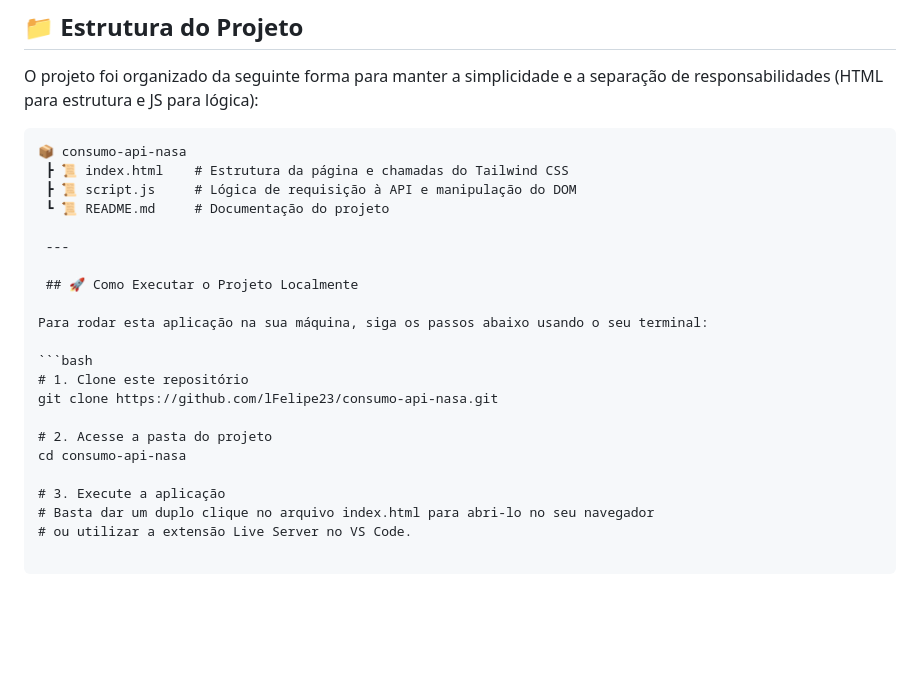
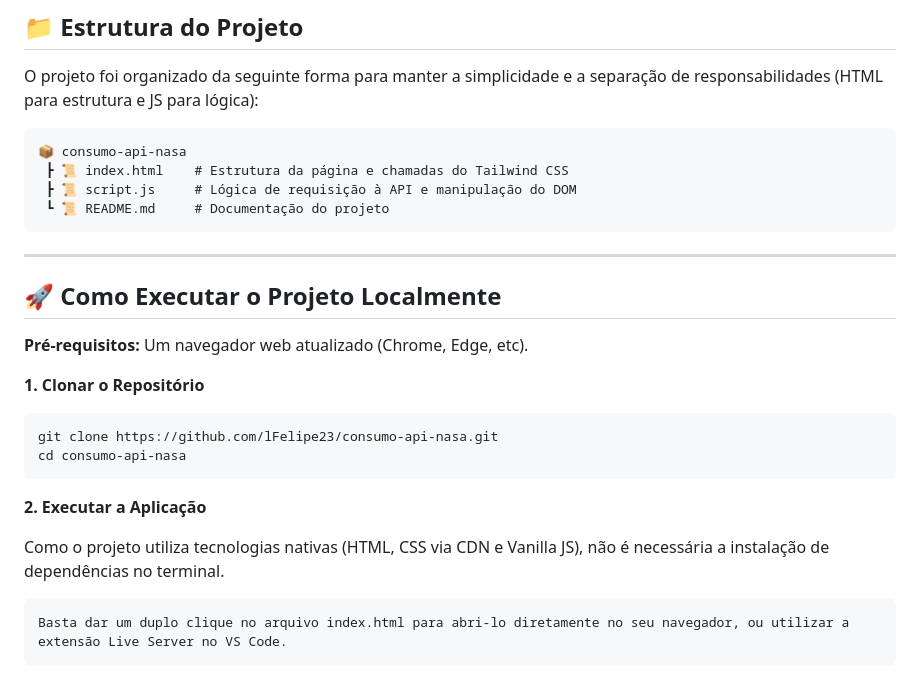
Before and after one commit to lFelipe23/consumo-api-nasa, a Markdown page: README.md, the part around the change. Drawn GitHub-style; blank space fills up the shorter version.

Commit message:
docs: corrige fechamento das caixas de codigo no readme

````diff
--- a/README.md
+++ b/README.md
@@ -57,20 +57,25 @@ O projeto foi organizado da seguinte forma para manter a simplicidade e a separa
  ┣ 📜 index.html    # Estrutura da página e chamadas do Tailwind CSS
  ┣ 📜 script.js     # Lógica de requisição à API e manipulação do DOM
  ┗ 📜 README.md     # Documentação do projeto
+```
 
- ---
+---
 
- ## 🚀 Como Executar o Projeto Localmente
+## 🚀 Como Executar o Projeto Localmente
 
-Para rodar esta aplicação na sua máquina, siga os passos abaixo usando o seu terminal:
+**Pré-requisitos:** Um navegador web atualizado (Chrome, Edge, etc).
+
+**1. Clonar o Repositório**
 
 ```bash
-# 1. Clone este repositório
 git clone https://github.com/lFelipe23/consumo-api-nasa.git
+cd consumo-api-nasa
+```
 
-# 2. Acesse a pasta do projeto
-cd consumo-api-nasa
+**2. Executar a Aplicação**
 
-# 3. Execute a aplicação
-# Basta dar um duplo clique no arquivo index.html para abri-lo no seu navegador
-# ou utilizar a extensão Live Server no VS Code.
+Como o projeto utiliza tecnologias nativas (HTML, CSS via CDN e Vanilla JS), não é necessária a instalação de dependências no terminal.
+
+```text
+Basta dar um duplo clique no arquivo index.html para abri-lo diretamente no seu navegador, ou utilizar a extensão Live Server no VS Code.
+```
````
